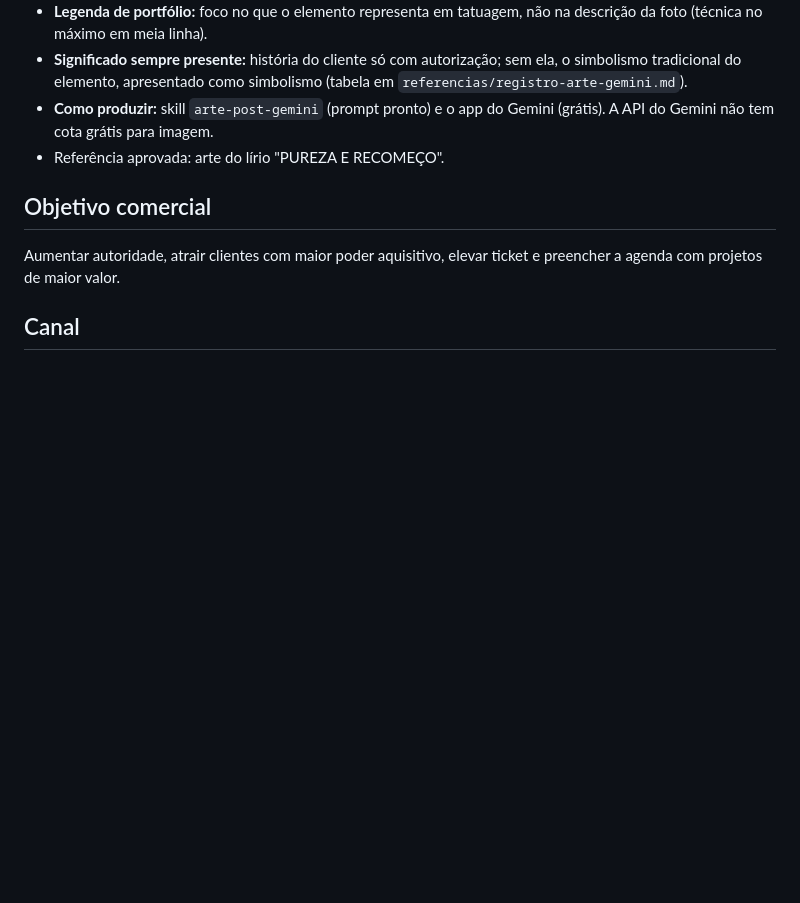
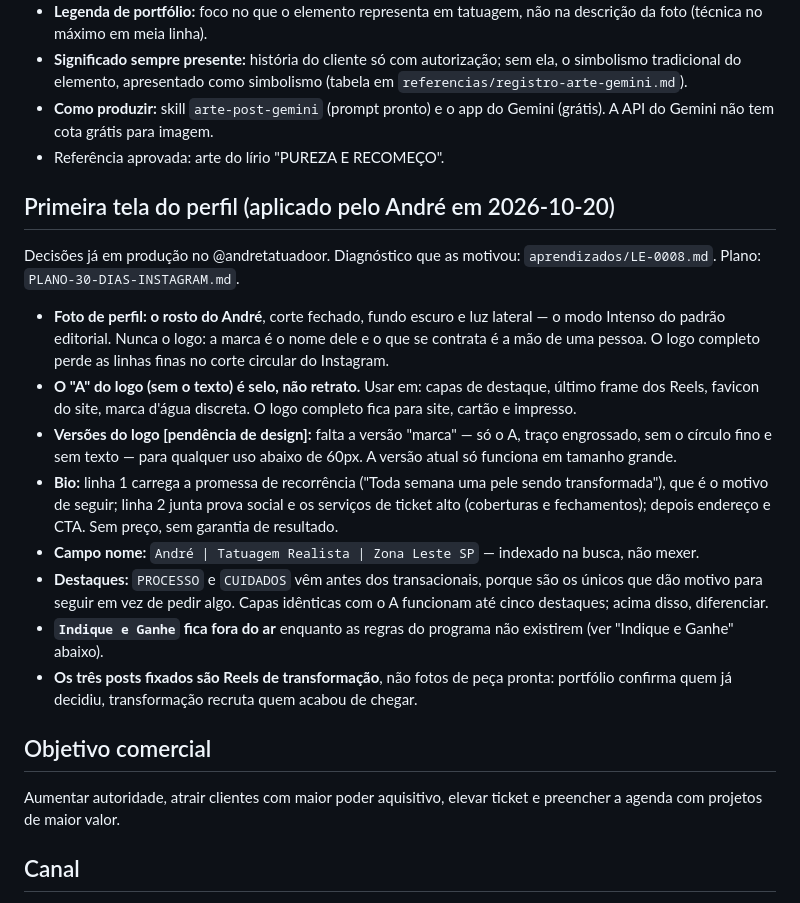
Before and after one commit to andre1490s/Andre-Tattoo-Skill, a Markdown page: contexto/marca.md, the part around the change. GitHub-like rendering; blank space fills up the shorter version.

Commit message:
Registra a primeira tela do perfil em marca.md
Decisoes ja aplicadas pelo Andre no perfil em 20/10, agora na fonte
unica de verdade para as demais skills lerem:

- foto de perfil e o rosto, nunca o logo (corte circular come as linhas
  finas; e a marca e o nome dele)
- o "A" sem texto e selo: capas de destaque, fim dos Reels, favicon,
  marca d'agua. Logo completo so em site, cartao e impresso
- falta a versao "marca" do logo (A engrossado, sem circulo nem texto)
  para usos abaixo de 60px: registrado como pendencia de design
- bio com promessa de recorrencia na linha 1 e ticket alto na linha 2
- campo nome ja indexado, nao mexer
- PROCESSO e CUIDADOS antes dos destaques transacionais
- Indique e Ganhe fora do ar enquanto nao houver regras
- os 3 fixados sao Reels de transformacao, nao fotos de peca pronta

Co-Authored-By: Claude Opus 5 <noreply@anthropic.com>
Claude-Session: https://claude.ai/code/session_01EdnrMUwgUveDxzwL5hwqmi

```diff
--- a/contexto/marca.md
+++ b/contexto/marca.md
@@ -19,6 +19,19 @@ Itens marcados **[confirmar]** ainda não foram informados pelo André e não de
 - **Significado sempre presente:** história do cliente só com autorização; sem ela, o simbolismo tradicional do elemento, apresentado como simbolismo (tabela em `referencias/registro-arte-gemini.md`).
 - **Como produzir:** skill `arte-post-gemini` (prompt pronto) e o app do Gemini (grátis). A API do Gemini não tem cota grátis para imagem.
 - Referência aprovada: arte do lírio "PUREZA E RECOMEÇO".
+
+## Primeira tela do perfil (aplicado pelo André em 2026-10-20)
+
+Decisões já em produção no @andretatuadoor. Diagnóstico que as motivou: `aprendizados/LE-0008.md`. Plano: `PLANO-30-DIAS-INSTAGRAM.md`.
+
+- **Foto de perfil: o rosto do André**, corte fechado, fundo escuro e luz lateral — o modo Intenso do padrão editorial. Nunca o logo: a marca é o nome dele e o que se contrata é a mão de uma pessoa. O logo completo perde as linhas finas no corte circular do Instagram.
+- **O "A" do logo (sem o texto) é selo, não retrato.** Usar em: capas de destaque, último frame dos Reels, favicon do site, marca d'água discreta. O logo completo fica para site, cartão e impresso.
+- **Versões do logo [pendência de design]:** falta a versão "marca" — só o A, traço engrossado, sem o círculo fino e sem texto — para qualquer uso abaixo de 60px. A versão atual só funciona em tamanho grande.
+- **Bio:** linha 1 carrega a promessa de recorrência ("Toda semana uma pele sendo transformada"), que é o motivo de seguir; linha 2 junta prova social e os serviços de ticket alto (coberturas e fechamentos); depois endereço e CTA. Sem preço, sem garantia de resultado.
+- **Campo nome:** `André | Tatuagem Realista | Zona Leste SP` — indexado na busca, não mexer.
+- **Destaques:** `PROCESSO` e `CUIDADOS` vêm antes dos transacionais, porque são os únicos que dão motivo para seguir em vez de pedir algo. Capas idênticas com o A funcionam até cinco destaques; acima disso, diferenciar.
+- **`Indique e Ganhe` fica fora do ar** enquanto as regras do programa não existirem (ver "Indique e Ganhe" abaixo).
+- **Os três posts fixados são Reels de transformação**, não fotos de peça pronta: portfólio confirma quem já decidiu, transformação recruta quem acabou de chegar.
 
 ## Objetivo comercial
 Aumentar autoridade, atrair clientes com maior poder aquisitivo, elevar ticket e preencher a agenda com projetos de maior valor.
```
